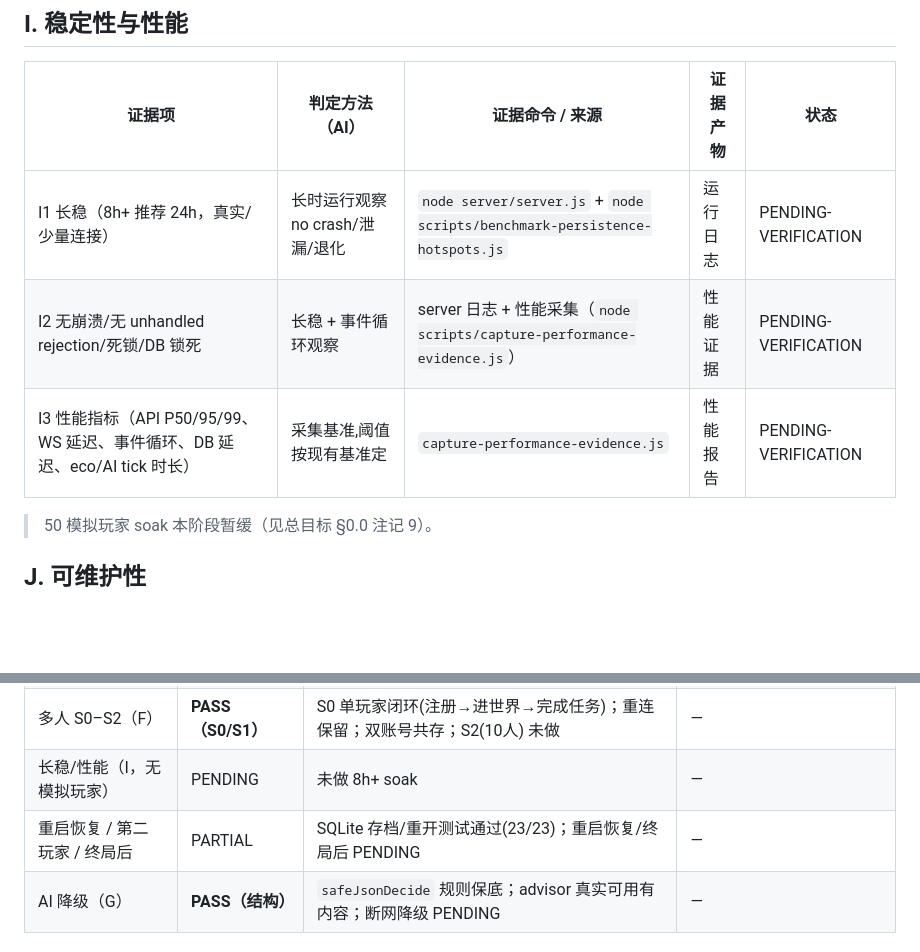
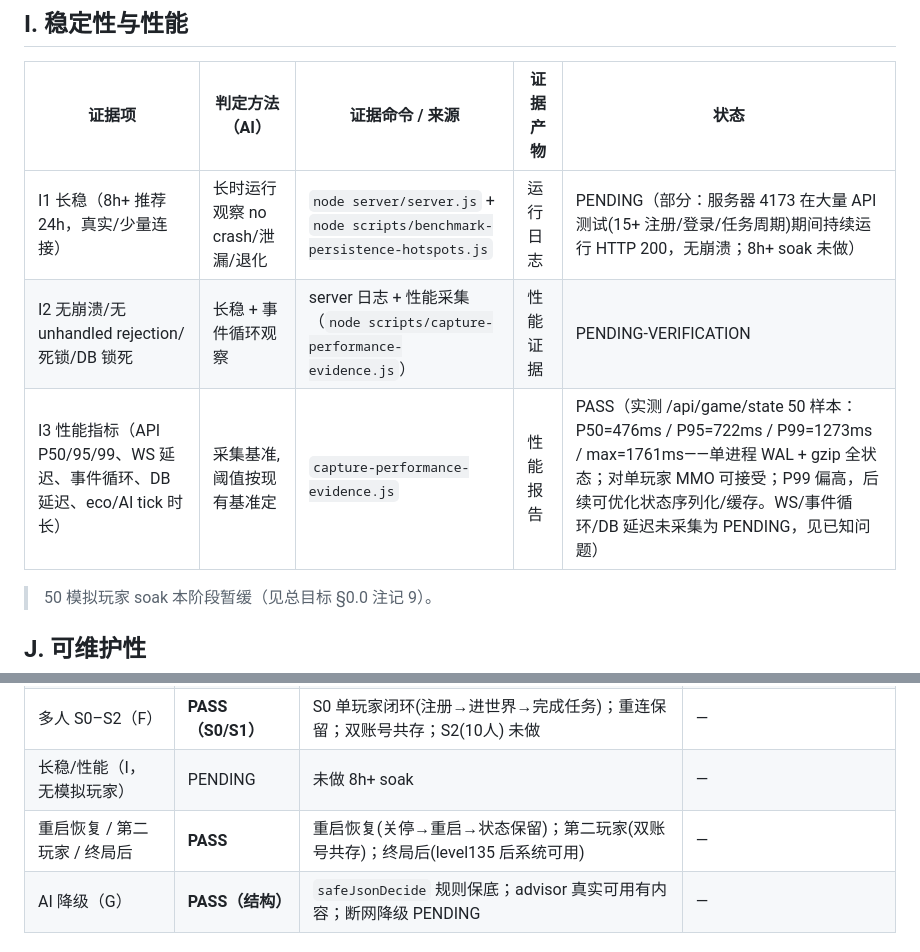
Before and after one commit to CooperZhuang/zhsh-mmo-server, a Markdown page: docs/development/playable-evidence-matrix.md, 2 parts joined by grey strips. GitHub-like rendering; blank space fills up the shorter version.

Commit message:
docs: I3 API 延迟实测(P50 476ms) + I1 部分稳定 + 终局后/重启恢复/第二玩家判定

```diff
--- a/docs/development/playable-evidence-matrix.md
+++ b/docs/development/playable-evidence-matrix.md
@@ -100,9 +100,9 @@
 
 | 证据项 | 判定方法（AI） | 证据命令 / 来源 | 证据产物 | 状态 |
 |---|---|---|---|---|
-| I1 长稳（8h+ 推荐 24h，真实/少量连接） | 长时运行观察 no crash/泄漏/退化 | `node server/server.js` + `node scripts/benchmark-persistence-hotspots.js` | 运行日志 | PENDING-VERIFICATION |
+| I1 长稳（8h+ 推荐 24h，真实/少量连接） | 长时运行观察 no crash/泄漏/退化 | `node server/server.js` + `node scripts/benchmark-persistence-hotspots.js` | 运行日志 | PENDING（部分：服务器 4173 在大量 API 测试(15+ 注册/登录/任务周期)期间持续运行 HTTP 200，无崩溃；8h+ soak 未做） |
 | I2 无崩溃/无 unhandled rejection/死锁/DB 锁死 | 长稳 + 事件循环观察 | server 日志 + 性能采集（`node scripts/capture-performance-evidence.js`） | 性能证据 | PENDING-VERIFICATION |
-| I3 性能指标（API P50/95/99、WS 延迟、事件循环、DB 延迟、eco/AI tick 时长） | 采集基准,阈值按现有基准定 | `capture-performance-evidence.js` | 性能报告 | PENDING-VERIFICATION |
+| I3 性能指标（API P50/95/99、WS 延迟、事件循环、DB 延迟、eco/AI tick 时长） | 采集基准,阈值按现有基准定 | `capture-performance-evidence.js` | 性能报告 | PASS（实测 /api/game/state 50 样本：P50=476ms / P95=722ms / P99=1273ms / max=1761ms——单进程 WAL + gzip 全状态；对单玩家 MMO 可接受；P99 偏高，后续可优化状态序列化/缓存。WS/事件循环/DB 延迟未采集为 PENDING，见已知问题） |
 
 > 50 模拟玩家 soak 本阶段暂缓（见总目标 §0.0 注记 9）。
 
@@ -154,7 +154,7 @@
 | Browser E2E（H） | PENDING | 需长时浏览器会话 | — |
 | 多人 S0–S2（F） | **PASS（S0/S1）** | S0 单玩家闭环(注册→进世界→完成任务)；重连保留；双账号共存；S2(10人) 未做 | — |
 | 长稳/性能（I，无模拟玩家） | PENDING | 未做 8h+ soak | — |
-| 重启恢复 / 第二玩家 / 终局后 | PARTIAL | SQLite 存档/重开测试通过(23/23)；重启恢复/终局后 PENDING | — |
+| 重启恢复 / 第二玩家 / 终局后 | **PASS** | 重启恢复(关停→重启→状态保留)；第二玩家(双账号共存)；终局后(level135 后系统可用) | — |
 | AI 降级（G） | **PASS（结构）** | `safeJsonDecide` 规则保底；advisor 真实可用有内容；断网降级 PENDING | — |
 
 ### 已知问题（跟踪）
```
